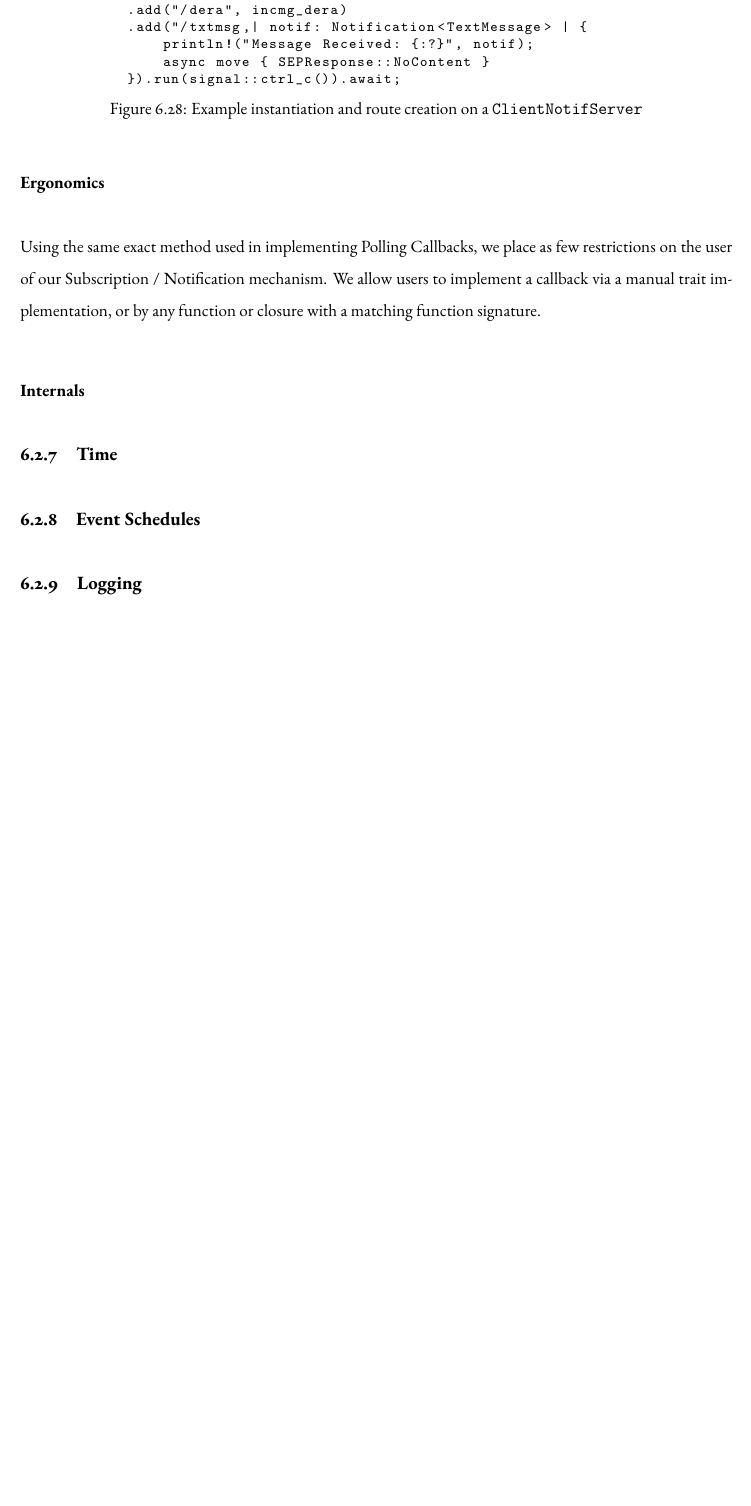
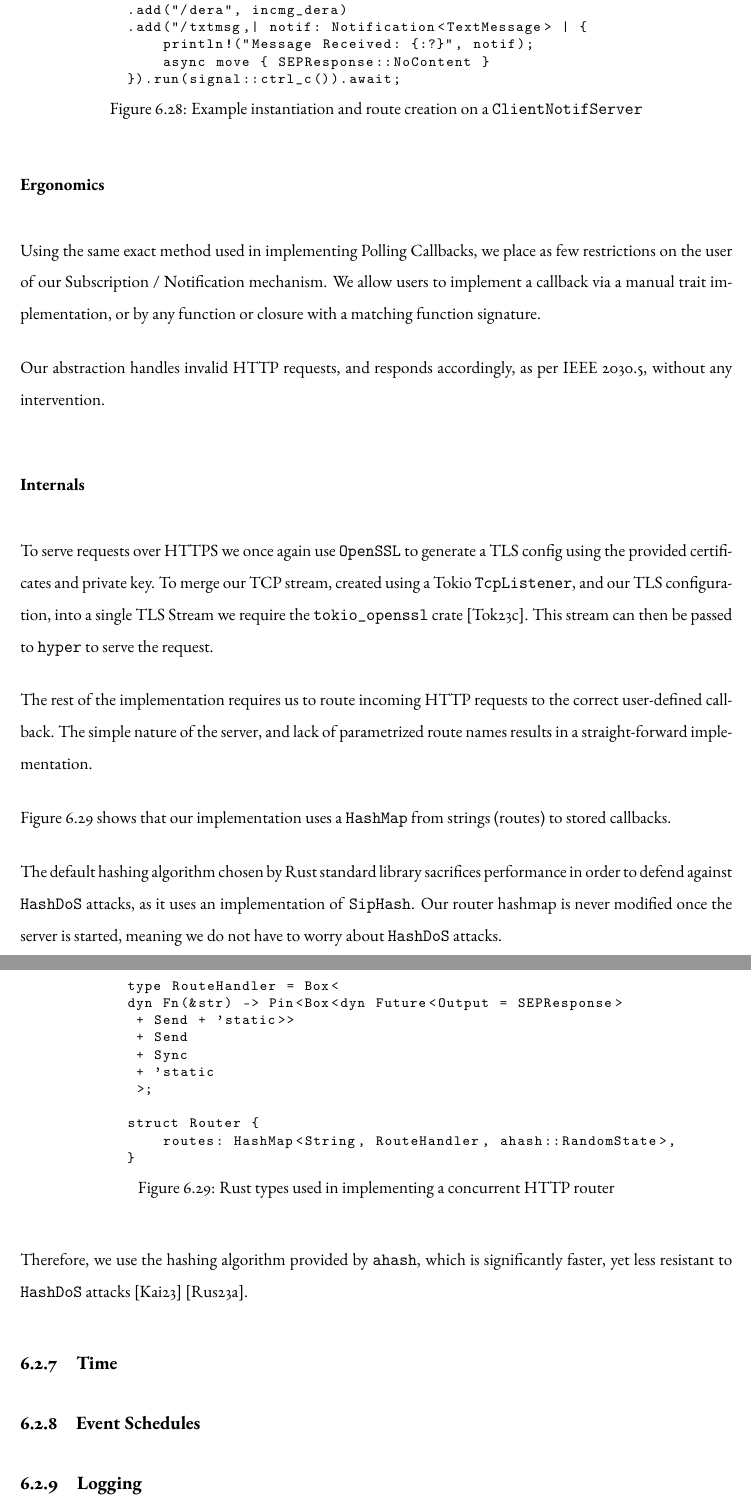
Before and after one commit to ethanndickson/sep2_client, a LaTeX thesis (docs/report/report_c/report-c.tex, which reads docs/report/report_c/implementation.tex): part of page 57 of 62 before the commit and two parts of pages 57 and 58 of 63 after it, the two joined at a grey line, cut so that both start at the same text, the shorter picture padded with empty space. Compiled offline with pdfLaTeX.

Commit message:
docs(report c): notif server internals

```diff
--- a/docs/report/report_c/implementation.tex
+++ b/docs/report/report_c/implementation.tex
@@ -965,7 +965,40 @@ The run function accepts an optional generic argument, an event that completes i
 \subsubsection{Ergonomics}
 Using the same exact method used in implementing Polling Callbacks, we place as few restrictions on the user of our Subscription / Notification mechanism. We allow users to implement a callback via a manual trait implementation, or by any function or closure with a matching function signature.
 
+Our abstraction handles invalid HTTP requests, and responds accordingly, as per IEEE 2030.5, without any intervention.
+
 \subsubsection{Internals}
+To serve requests over HTTPS we once again use \texttt{OpenSSL} to generate a TLS config using the provided certificates and private key. To merge our TCP stream, created using a Tokio \texttt{TcpListener}, and our TLS configuration, into a single TLS Stream we require the \texttt{tokio\_openssl} crate \cite{tokioopenssl}. This stream can then be passed to \texttt{hyper} to serve the request.
+
+The rest of the implementation requires us to route incoming HTTP requests to the correct user-defined callback. The simple nature of the server, and lack of parametrized route names results in a straight-forward implementation.
+
+\begin{figure}[h]
+    \begin{center}
+        \begin{lstlisting}
+            type RouteHandler = Box<
+            dyn Fn(&str) -> Pin<Box<dyn Future<Output = SEPResponse>
+             + Send + 'static>>
+             + Send
+             + Sync
+             + 'static
+             >;
+
+            struct Router {
+                routes: HashMap<String, RouteHandler, ahash::RandomState>,
+            }
+
+        \end{lstlisting}
+        \label{fig:routerimpl}
+        \vspace{-10pt}
+        \caption{Rust types used in implementing a concurrent HTTP router}
+    \end{center}
+\end{figure}
+
+Figure 6.29 shows that our implementation uses a \texttt{HashMap} from strings (routes) to stored callbacks.
+
+The default hashing algorithm chosen by Rust standard library sacrifices performance in order to defend against \texttt{HashDoS} attacks, as it uses an implementation of \texttt{SipHash}. Our router hashmap is never modified once the server is started, meaning we do not have to worry about \texttt{HashDoS} attacks.
+
+Therefore, we use the hashing algorithm provided by \texttt{ahash}, which is significantly faster, yet less resistant to \texttt{HashDoS} attacks \cite{ahash} \cite{hashbrown}.
 
 \subsection{Time}
 
```
Also changed, not shown: docs/report/report_c/design.tex (+2 -0 lines), docs/report/report_c/pubs.bib (+21 -0 lines), docs/report/report_c/report-c.pdf.
